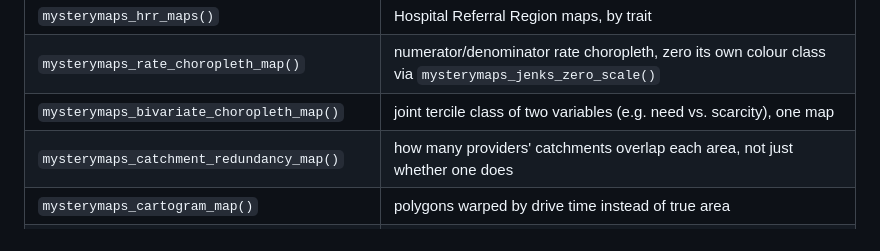
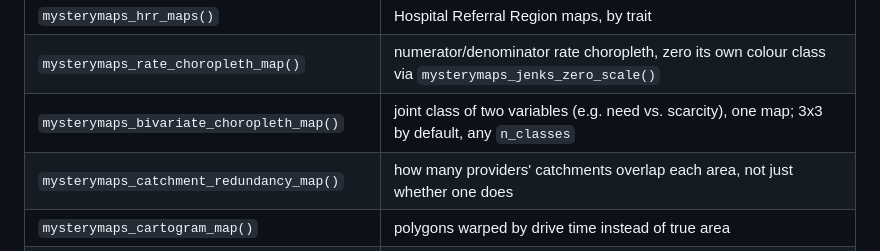
Before and after one commit to mufflyt/mysterymaps, a Markdown page: README.md, the part around the change. Rendered like a GitHub page.

```diff
--- a/README.md
+++ b/README.md
@@ -123,7 +123,7 @@ Other static (ggplot2) maps:
 | `mysterymaps_map_acceptance_rate()` | state or HRR acceptance-rate choropleth |
 | `mysterymaps_hrr_maps()` | Hospital Referral Region maps, by trait |
 | `mysterymaps_rate_choropleth_map()` | numerator/denominator rate choropleth, zero its own colour class via `mysterymaps_jenks_zero_scale()` |
-| `mysterymaps_bivariate_choropleth_map()` | joint tercile class of two variables (e.g. need vs. scarcity), one map |
+| `mysterymaps_bivariate_choropleth_map()` | joint class of two variables (e.g. need vs. scarcity), one map; 3x3 by default, any `n_classes` |
 | `mysterymaps_catchment_redundancy_map()` | how many providers' catchments overlap each area, not just whether one does |
 | `mysterymaps_cartogram_map()` | polygons warped by drive time instead of true area |
 | `mysterymaps_flow_map()` | pre-routed paths coloured by travel time, over a basemap |
```
Also changed, not shown: NEWS.md (+55 -0 lines).
